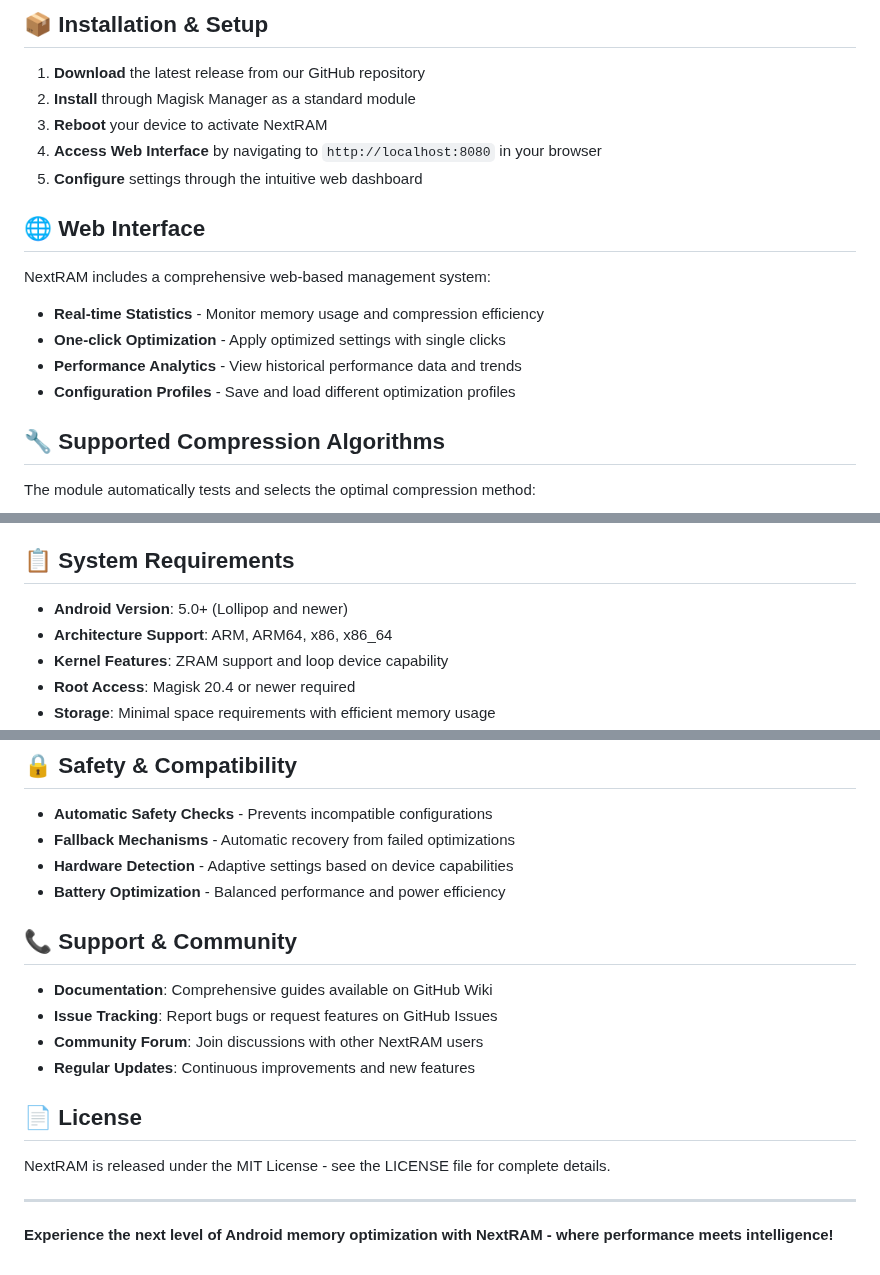
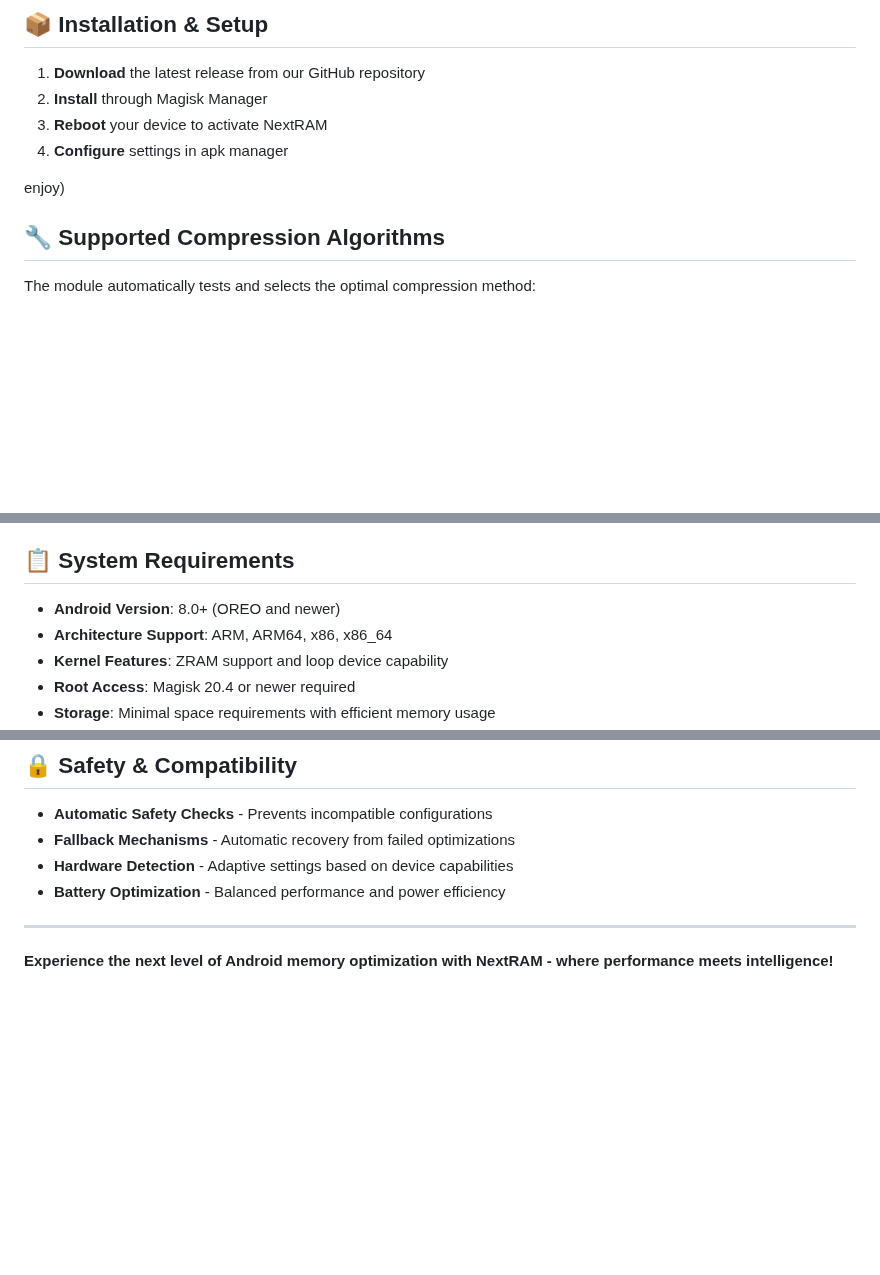
Before and after one commit to Rexamm1t/NextRAM, a Markdown page: README.md, 3 parts joined by grey strips. Rendered like a GitHub page; blank space fills up the shorter version.

Commit message:
Обновить README.md

```diff
--- a/README.md
+++ b/README.md
@@ -21,19 +21,11 @@ A powerful Magisk module that enhances Android device performance through intell
 ## 📦 Installation & Setup
 
 1. **Download** the latest release from our GitHub repository
-2. **Install** through Magisk Manager as a standard module
+2. **Install** through Magisk Manager
 3. **Reboot** your device to activate NextRAM
-4. **Access Web Interface** by navigating to `http://localhost:8080` in your browser
-5. **Configure** settings through the intuitive web dashboard
+4. **Configure** settings in apk manager
 
-## 🌐 Web Interface
-
-NextRAM includes a comprehensive web-based management system:
-
-- **Real-time Statistics** - Monitor memory usage and compression efficiency
-- **One-click Optimization** - Apply optimized settings with single clicks
-- **Performance Analytics** - View historical performance data and trends
-- **Configuration Profiles** - Save and load different optimization profiles
+enjoy)
 
 ## 🔧 Supported Compression Algorithms
 
@@ -58,7 +50,7 @@ The module automatically tests and selects the optimal compression method:
 
 ## 📋 System Requirements
 
-- **Android Version**: 5.0+ (Lollipop and newer)
+- **Android Version**: 8.0+ (OREO and newer)
 - **Architecture Support**: ARM, ARM64, x86, x86_64
 - **Kernel Features**: ZRAM support and loop device capability
 - **Root Access**: Magisk 20.4 or newer required
@@ -78,17 +70,6 @@ The module automatically tests and selects the optimal compression method:
 - **Hardware Detection** - Adaptive settings based on device capabilities
 - **Battery Optimization** - Balanced performance and power efficiency
 
-## 📞 Support & Community
-
-- **Documentation**: Comprehensive guides available on GitHub Wiki
-- **Issue Tracking**: Report bugs or request features on GitHub Issues
-- **Community Forum**: Join discussions with other NextRAM users
-- **Regular Updates**: Continuous improvements and new features
-
-## 📄 License
-
-NextRAM is released under the MIT License - see the LICENSE file for complete details.
-
 ---
 
 **Experience the next level of Android memory optimization with NextRAM - where performance meets intelligence!**
```
